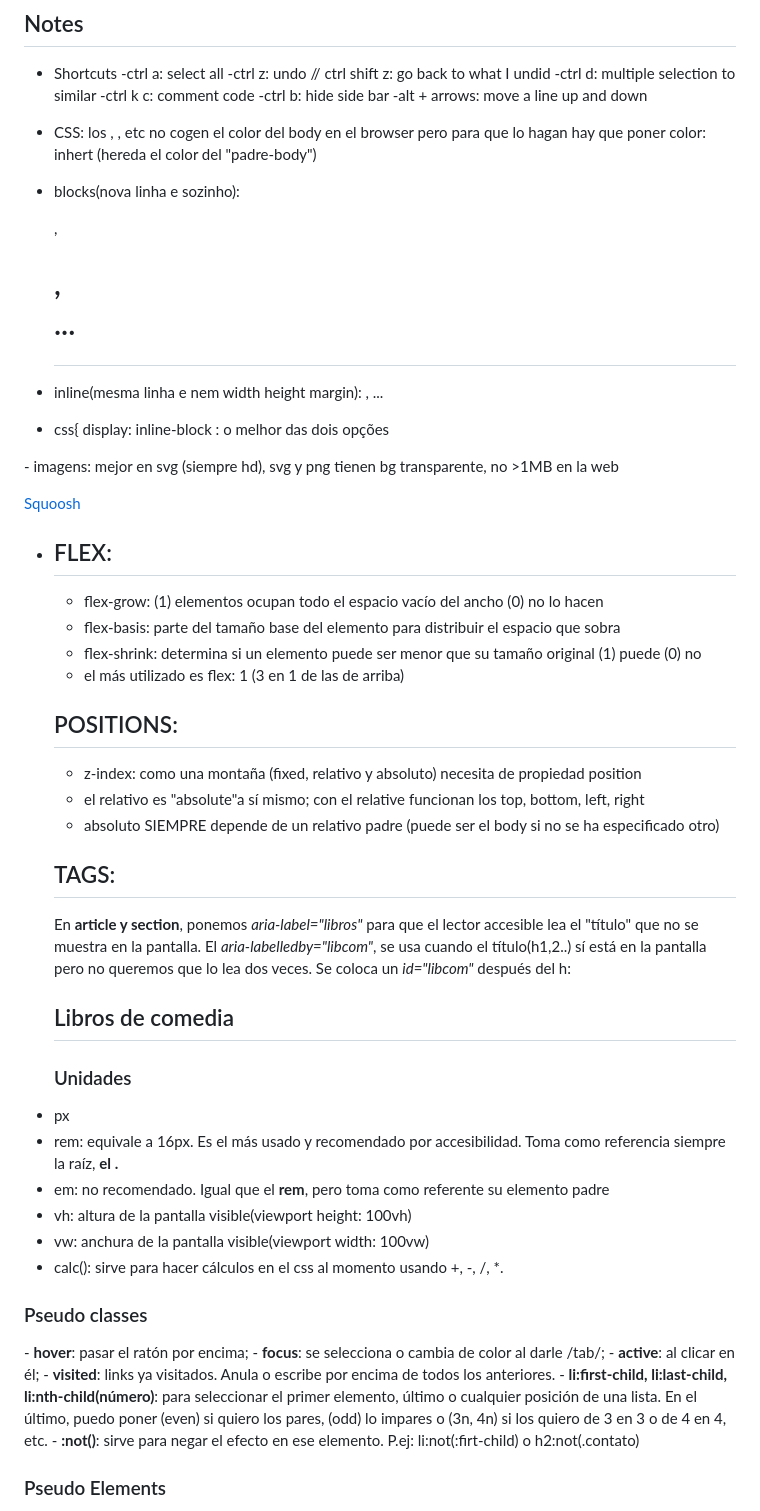
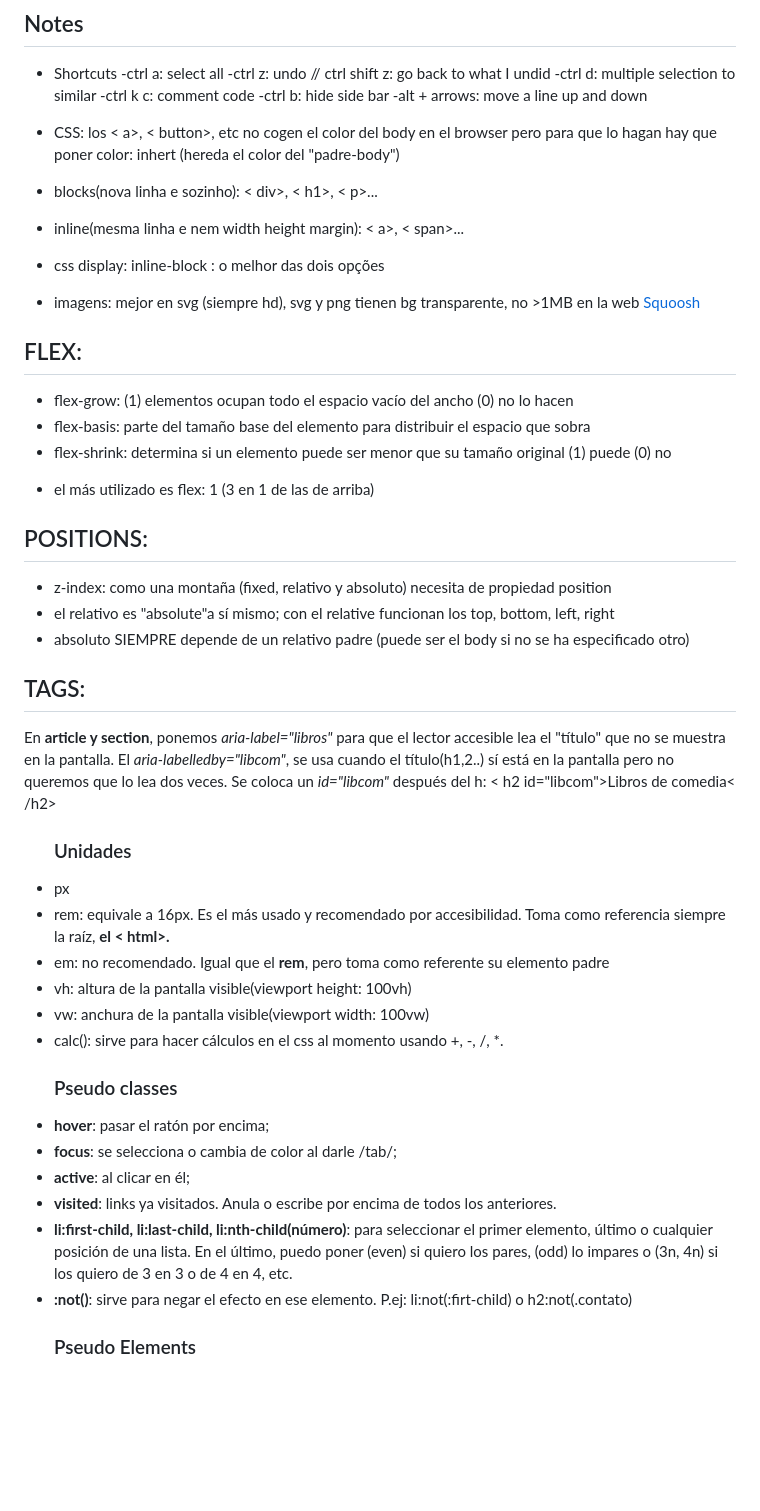
Before and after one commit to mxrinaesp/origamid-html-css, a Markdown page: README.md, the part around one of its changes. GitHub-like rendering; blank space fills up the shorter version.

Commit message:
#Notes 12 fixed

```diff
--- a/README.md
+++ b/README.md
@@ -12,44 +12,46 @@ First contact with html and css
   -ctrl b: hide side bar
   -alt + arrows: move a line up and down
 
-- CSS: los <a>, <button>, etc no cogen el color del body en el browser pero para que lo hagan hay que poner color: inhert (hereda el color del "padre-body")
+- CSS: los < a>, < button>, etc no cogen el color del body en el browser pero para que lo hagan hay que poner color: inhert (hereda el color del "padre-body")
 
-- blocks(nova linha e sozinho): <div>, <h1>, <p>...
-- inline(mesma linha e nem width height margin): <a>, <span>...
-- css{ display: inline-block : o melhor das dois opções
+- blocks(nova linha e sozinho): < div>, < h1>, < p>...
+- inline(mesma linha e nem width height margin): < a>, < span>...
+- css display: inline-block : o melhor das dois opções
 
-<p> - imagens: mejor en svg (siempre hd), svg y png tienen bg transparente, no >1MB en la web </p>
+- imagens: mejor en svg (siempre hd), svg y png tienen bg transparente, no >1MB en la web
 <a href="https://squoosh.app/">Squoosh</a>
 
-- ## FLEX:
+## FLEX:
   - flex-grow: (1) elementos ocupan todo el espacio vacío del ancho (0) no lo hacen
   - flex-basis: parte del tamaño base del elemento para distribuir el espacio que sobra
   - flex-shrink: determina si un elemento puede ser menor que su tamaño original (1) puede (0) no
    * el más utilizado es flex: 1 (3 en 1 de las de arriba)
 
-   ## POSITIONS:
+## POSITIONS:
    - z-index: como una montaña (fixed, relativo y absoluto)  necesita de propiedad position
    - el relativo es "absolute"a sí mismo; con el relative funcionan los top, bottom, left, right
    - absoluto SIEMPRE depende de un relativo padre (puede ser el body si no se ha especificado otro)
 
-  ## TAGS:
-  En <strong>article y section</strong>, ponemos <em>aria-label="libros"</em> para que el lector accesible lea el "título" que no se muestra en la pantalla. El <em>aria-labelledby="libcom"</em>, se usa cuando el título(h1,2..) sí está en la pantalla pero no queremos que lo lea dos veces. Se coloca un <em>id="libcom"</em> después del h: <h2 id="libcom">Libros de comedia</h2>
+## TAGS:
+  En <strong>article y section</strong>, ponemos <em>aria-label="libros"</em> para que el lector accesible lea el "título" que no se muestra en la pantalla. El <em>aria-labelledby="libcom"</em>, se usa cuando el título(h1,2..) sí está en la pantalla pero no queremos que lo lea dos veces. Se coloca un <em>id="libcom"</em> después del h: < h2 id="libcom">Libros de comedia< /h2>
 
 <ul>
- <h3>Unidades</h3>
+  <h3>Unidades</h3>
   <li>px</li>
-  <li>rem: equivale a 16px. Es el más usado y recomendado por accesibilidad. Toma como referencia siempre la raíz, <strong>el <html>.</strong> </li>
+  <li>rem: equivale a 16px. Es el más usado y recomendado por accesibilidad. Toma como referencia siempre la raíz, <strong>el < html>.</strong> </li>
   <li>em: no recomendado. Igual que el <strong>rem</strong>, pero toma como referente su elemento padre </li>
   <li>vh: altura de la pantalla visible(viewport height: 100vh)</li>
   <li>vw: anchura de la pantalla visible(viewport width: 100vw)</li>
   <li>calc(): sirve para hacer cálculos en el css al momento usando +, -, /, *.</li>
 </ul>
 
-<h3>Pseudo classes</h3>
-  - <strong>hover</strong>: pasar el ratón por encima;
-  - <strong>focus</strong>: se selecciona o cambia de color al darle /tab/;
-  - <strong>active</strong>: al clicar en él;
-  - <strong>visited</strong>: links ya visitados. Anula o escribe por encima de todos los anteriores.
-  - <strong>li:first-child, li:last-child, li:nth-child(número)</strong>: para seleccionar el primer elemento, último o cualquier posición de una lista. En el último, puedo poner (even) si quiero los pares, (odd) lo impares o (3n, 4n) si los quiero de 3 en 3 o de 4 en 4, etc.
-  - <strong>:not()</strong>: sirve para negar el efecto en ese elemento. P.ej: li:not(:firt-child) o h2:not(.contato)
+<ul>
+  <h3>Pseudo classes</h3>
+  <li><strong>hover</strong>: pasar el ratón por encima;</li>
+  <li><strong>focus</strong>: se selecciona o cambia de color al darle /tab/;</li>
+  <li><strong>active</strong>: al clicar en él;</li>
+  <li><strong>visited</strong>: links ya visitados. Anula o escribe por encima de todos los anteriores.</li>
+  <li><strong>li:first-child, li:last-child, li:nth-child(número)</strong>: para seleccionar el primer elemento, último o cualquier posición de una lista. En el último, puedo poner (even) si quiero los pares, (odd) lo impares o (3n, 4n) si los quiero de 3 en 3 o de 4 en 4, etc.</li>
+  <li><strong>:not()</strong>: sirve para negar el efecto en ese elemento. P.ej: li:not(:firt-child) o h2:not(.contato)</li>
+</ul>
 
```
Also changed, not shown: other parts of README.md (+5 -3 lines).
